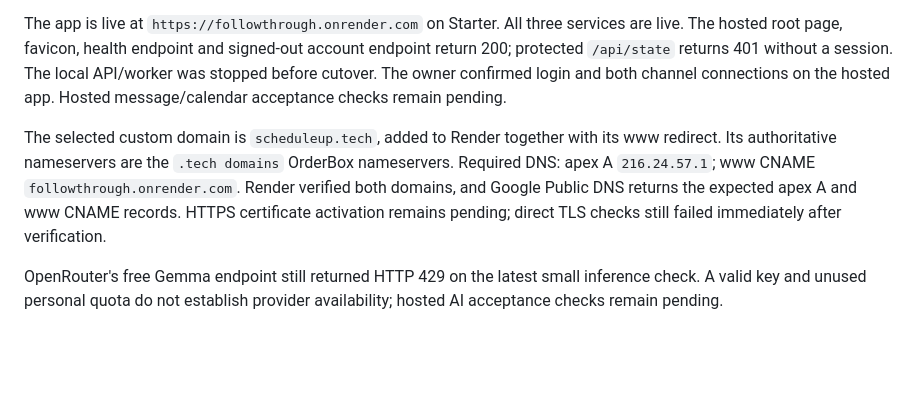
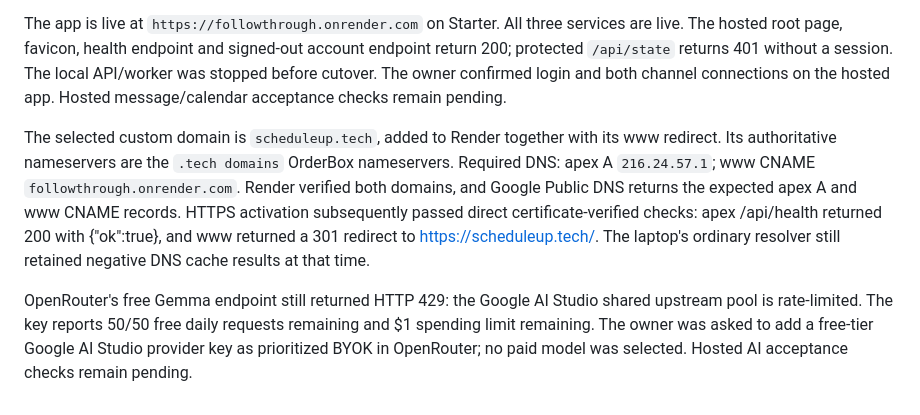
Before and after one commit to Nivin-Sithija/Schedule-Up, a Markdown page: docs/HOSTING.md, the part around the change. GitHub-like rendering; blank space fills up the shorter version.

```diff
--- a/docs/HOSTING.md
+++ b/docs/HOSTING.md
@@ -42,6 +42,6 @@ Native AMD64 container verification passed in [GitHub Actions](https://github.co
 
 The app is live at `https://followthrough.onrender.com` on Starter. All three services are live. The hosted root page, favicon, health endpoint and signed-out account endpoint return 200; protected `/api/state` returns 401 without a session. The local API/worker was stopped before cutover. The owner confirmed login and both channel connections on the hosted app. Hosted message/calendar acceptance checks remain pending.
 
-The selected custom domain is `scheduleup.tech`, added to Render together with its www redirect. Its authoritative nameservers are the `.tech domains` OrderBox nameservers. Required DNS: apex A `216.24.57.1`; www CNAME `followthrough.onrender.com`. Render verified both domains, and Google Public DNS returns the expected apex A and www CNAME records. HTTPS certificate activation remains pending; direct TLS checks still failed immediately after verification.
+The selected custom domain is `scheduleup.tech`, added to Render together with its www redirect. Its authoritative nameservers are the `.tech domains` OrderBox nameservers. Required DNS: apex A `216.24.57.1`; www CNAME `followthrough.onrender.com`. Render verified both domains, and Google Public DNS returns the expected apex A and www CNAME records. HTTPS activation subsequently passed direct certificate-verified checks: apex /api/health returned 200 with {"ok":true}, and www returned a 301 redirect to https://scheduleup.tech/. The laptop's ordinary resolver still retained negative DNS cache results at that time.
 
-OpenRouter's free Gemma endpoint still returned HTTP 429 on the latest small inference check. A valid key and unused personal quota do not establish provider availability; hosted AI acceptance checks remain pending.
+OpenRouter's free Gemma endpoint still returned HTTP 429: the Google AI Studio shared upstream pool is rate-limited. The key reports 50/50 free daily requests remaining and $1 spending limit remaining. The owner was asked to add a free-tier Google AI Studio provider key as prioritized BYOK in OpenRouter; no paid model was selected. Hosted AI acceptance checks remain pending.
```
Also changed, not shown: VALIDATION.md (+2 -0 lines).
